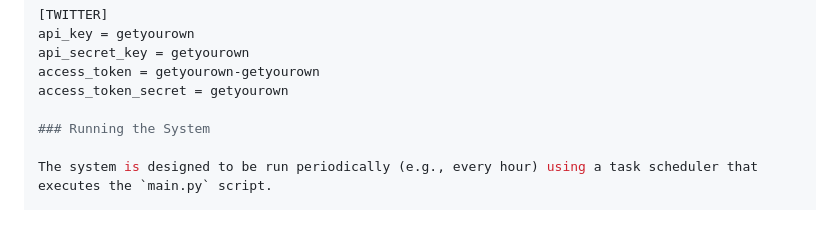
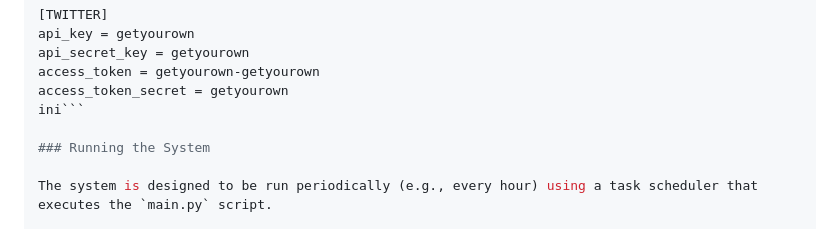
Before and after one commit to Norsninja/NewsHub, a Markdown page: README.md, the part around the change. Drawn GitHub-style.

````diff
--- a/README.md
+++ b/README.md
@@ -105,6 +105,7 @@ api_key = getyourown
 api_secret_key = getyourown
 access_token = getyourown-getyourown
 access_token_secret = getyourown
+ini```
 
 ### Running the System
 
````
